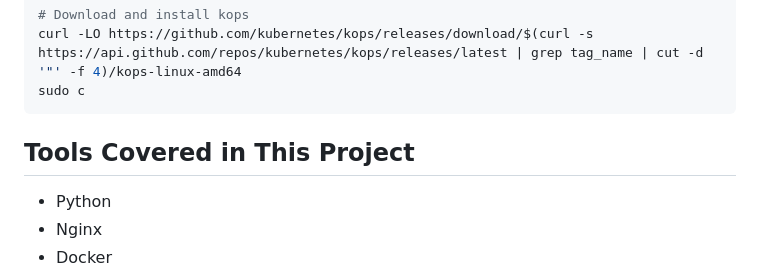
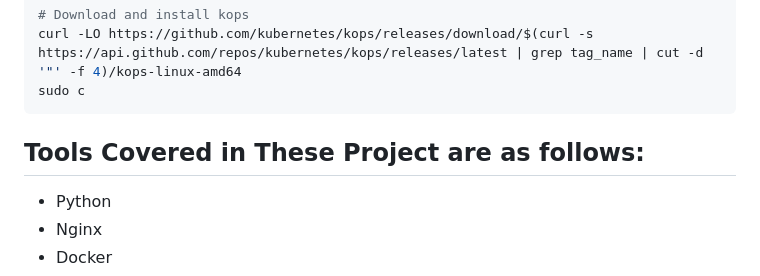
Before and after one commit to holadmex/3-Tier-web-architecture, a Markdown page: README.md, the part around the change. Drawn GitHub-style.

````diff
--- a/README.md
+++ b/README.md
@@ -171,7 +171,7 @@ sudo install -o root -g root -m 0755 kubectl /usr/local/bin/kubectl
 curl -LO https://github.com/kubernetes/kops/releases/download/$(curl -s https://api.github.com/repos/kubernetes/kops/releases/latest | grep tag_name | cut -d '"' -f 4)/kops-linux-amd64
 sudo c
 ```
-## Tools Covered in This Project
+## Tools Covered in These Project are as follows:
 
 - Python
 - Nginx
````
